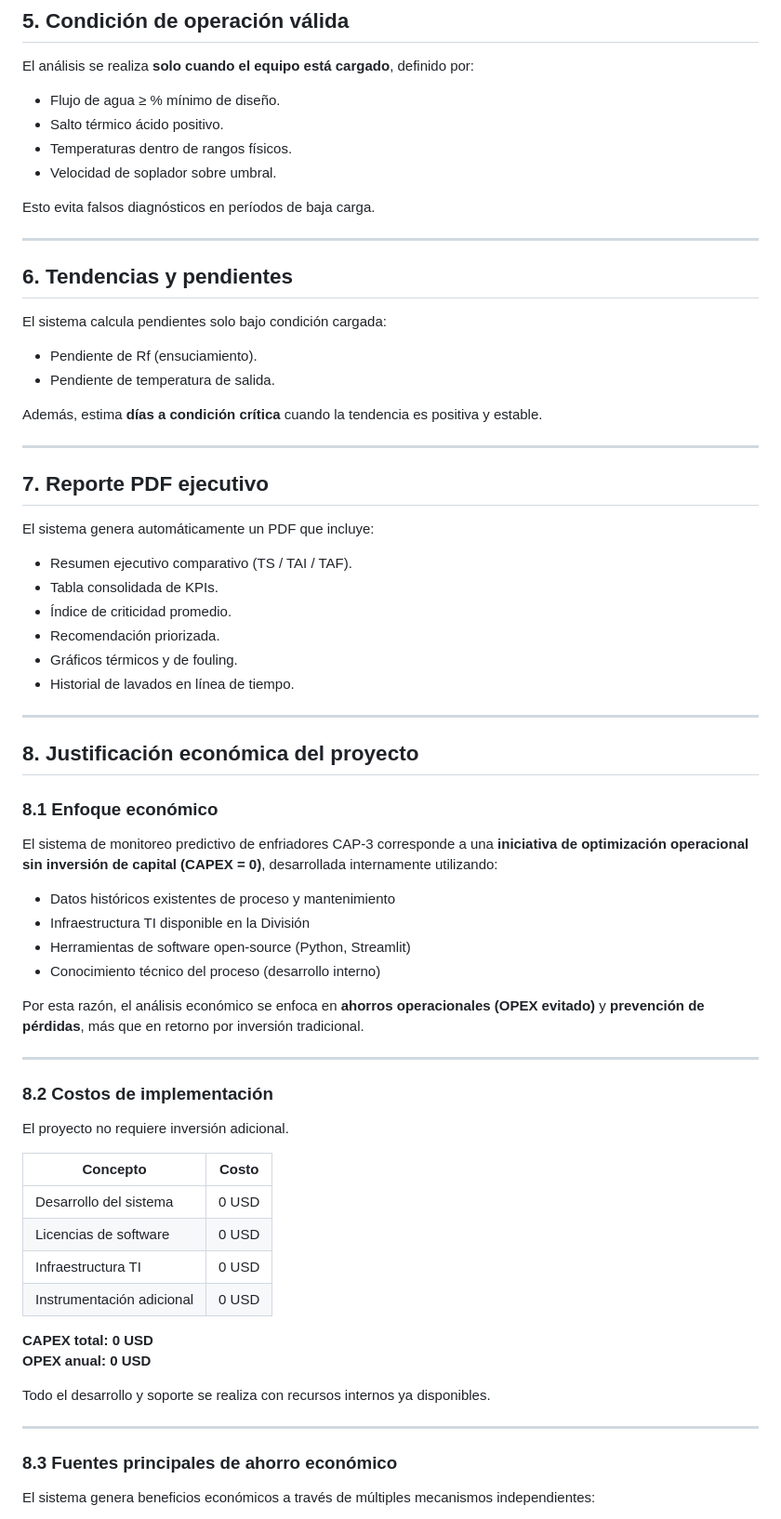
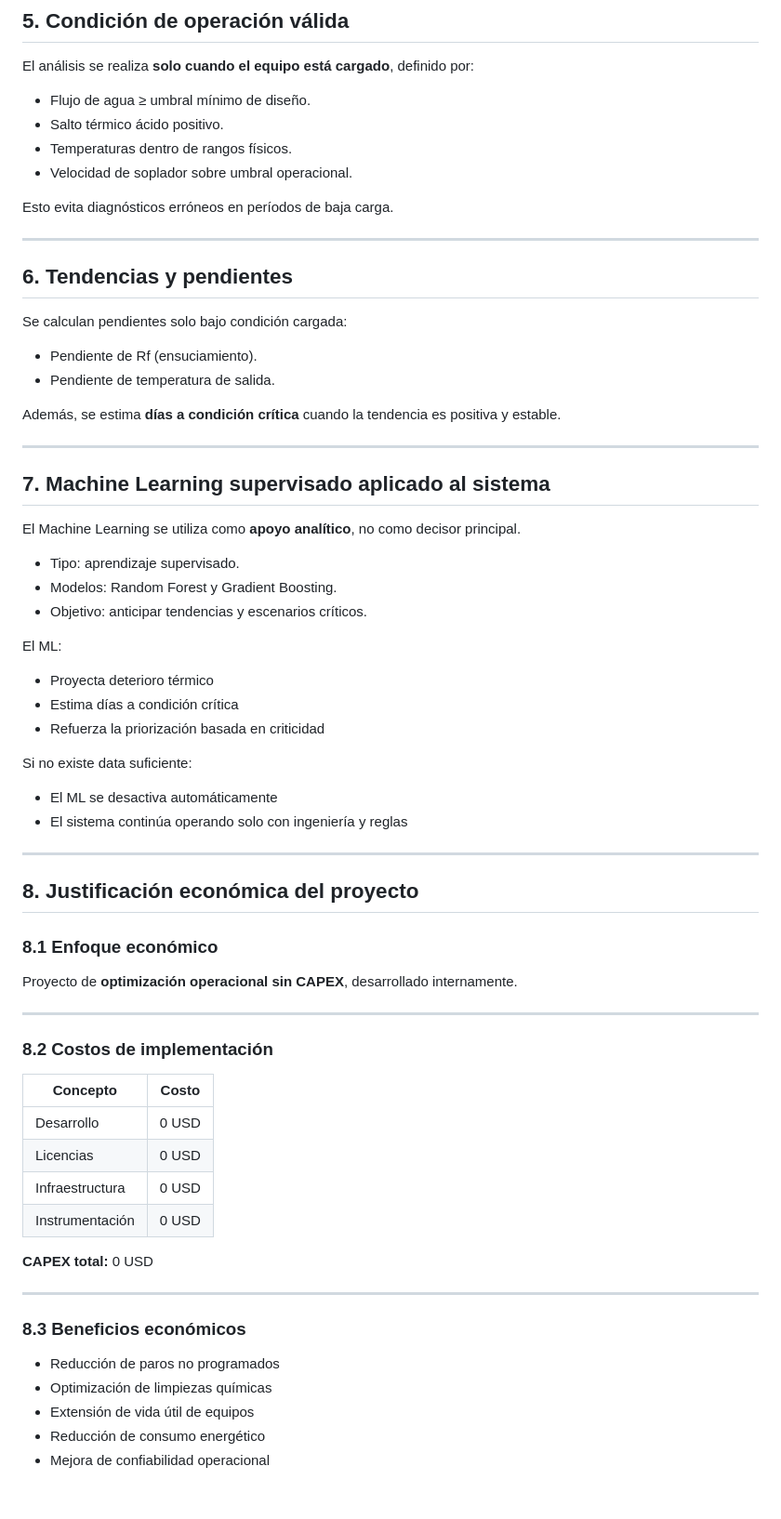
Before and after one commit to sebamarinovic/ENF_AC_DCH, a Markdown page: README.md, the part around one of its changes. Shown at 93% size. Drawn GitHub-style; blank space fills up the shorter version.

```diff
--- a/README.md
+++ b/README.md
@@ -145,36 +122,42 @@ Clasificación:
 
 El análisis se realiza **solo cuando el equipo está cargado**, definido por:
 
-- Flujo de agua ≥ % mínimo de diseño.
+- Flujo de agua ≥ umbral mínimo de diseño.
 - Salto térmico ácido positivo.
 - Temperaturas dentro de rangos físicos.
-- Velocidad de soplador sobre umbral.
+- Velocidad de soplador sobre umbral operacional.
 
-Esto evita falsos diagnósticos en períodos de baja carga.
+Esto evita diagnósticos erróneos en períodos de baja carga.
 
 ---
 
 ## 6. Tendencias y pendientes
 
-El sistema calcula pendientes solo bajo condición cargada:
+Se calculan pendientes solo bajo condición cargada:
 
 - Pendiente de Rf (ensuciamiento).
 - Pendiente de temperatura de salida.
 
-Además, estima **días a condición crítica** cuando la tendencia es positiva y estable.
+Además, se estima **días a condición crítica** cuando la tendencia es positiva y estable.
 
 ---
 
-## 7. Reporte PDF ejecutivo
+## 7. Machine Learning supervisado aplicado al sistema
 
-El sistema genera automáticamente un PDF que incluye:
+El Machine Learning se utiliza como **apoyo analítico**, no como decisor principal.
 
-- Resumen ejecutivo comparativo (TS / TAI / TAF).
-- Tabla consolidada de KPIs.
-- Índice de criticidad promedio.
-- Recomendación priorizada.
-- Gráficos térmicos y de fouling.
-- Historial de lavados en línea de tiempo.
+- Tipo: aprendizaje supervisado.
+- Modelos: Random Forest y Gradient Boosting.
+- Objetivo: anticipar tendencias y escenarios críticos.
+
+El ML:
+- Proyecta deterioro térmico
+- Estima días a condición crítica
+- Refuerza la priorización basada en criticidad
+
+Si no existe data suficiente:
+- El ML se desactiva automáticamente
+- El sistema continúa operando solo con ingeniería y reglas
 
 ---
 
@@ -182,36 +165,28 @@ El sistema genera automáticamente un PDF que incluye:
 
 ### 8.1 Enfoque económico
 
-El sistema de monitoreo predictivo de enfriadores CAP-3 corresponde a una **iniciativa de optimización operacional sin inversión de capital (CAPEX = 0)**, desarrollada internamente utilizando:
-
-- Datos históricos existentes de proceso y mantenimiento
-- Infraestructura TI disponible en la División
-- Herramientas de software open-source (Python, Streamlit)
-- Conocimiento técnico del proceso (desarrollo interno)
-
-Por esta razón, el análisis económico se enfoca en **ahorros operacionales (OPEX evitado)** y **prevención de pérdidas**, más que en retorno por inversión tradicional.
+Proyecto de **optimización operacional sin CAPEX**, desarrollado internamente.
 
 ---
 
 ### 8.2 Costos de implementación
 
-El proyecto no requiere inversión adicional.
-
 | Concepto | Costo |
 |--------|-------|
-| Desarrollo del sistema | 0 USD |
-| Licencias de software | 0 USD |
-| Infraestructura TI | 0 USD |
-| Instrumentación adicional | 0 USD |
+| Desarrollo | 0 USD |
+| Licencias | 0 USD |
+| Infraestructura | 0 USD |
+| Instrumentación | 0 USD |
 
-**CAPEX total:** **0 USD**
-**OPEX anual:** **0 USD**
-
-Todo el desarrollo y soporte se realiza con recursos internos ya disponibles.
+**CAPEX total:** 0 USD
 
 ---
 
-### 8.3 Fuentes principales de ahorro económico
+### 8.3 Beneficios económicos
 
-El sistema genera beneficios económicos a través de múltiples mecanismos independientes:
+- Reducción de paros no programados
+- Optimización de limpiezas químicas
+- Extensión de vida útil de equipos
+- Reducción de consumo energético
+- Mejora de confiabilidad operacional
 
```
Also changed, not shown: other parts of README.md (+24 -130 lines).
